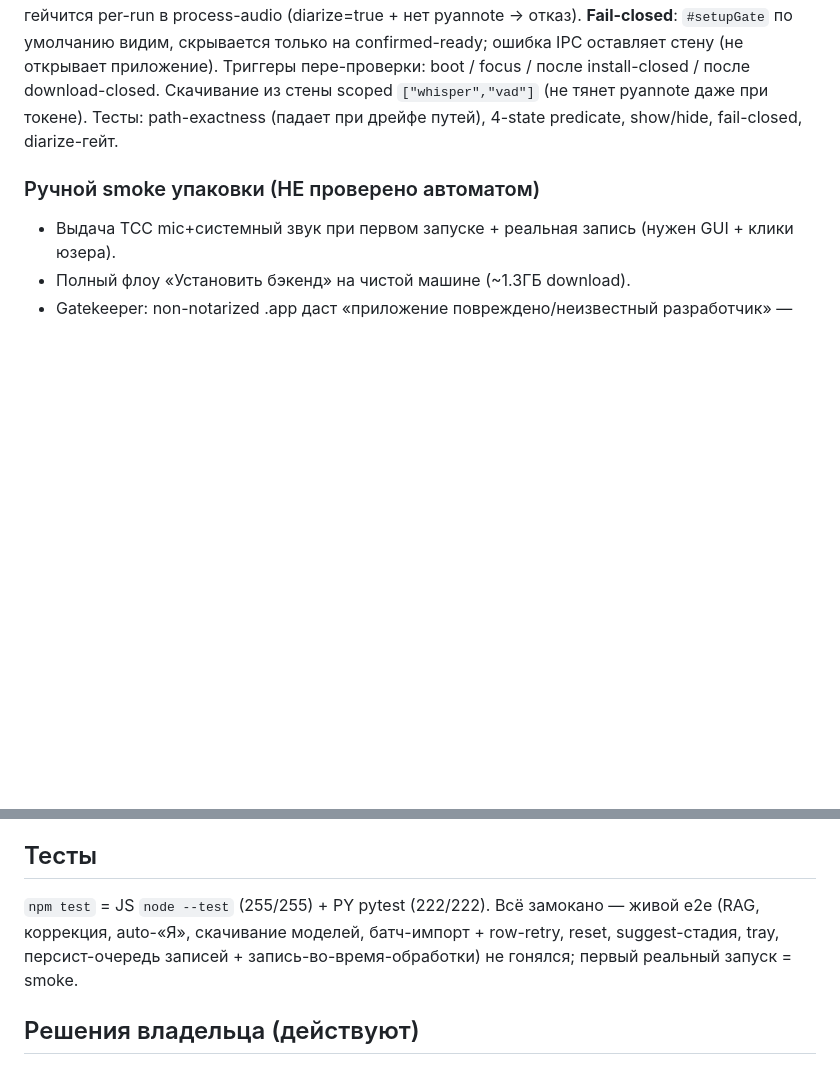
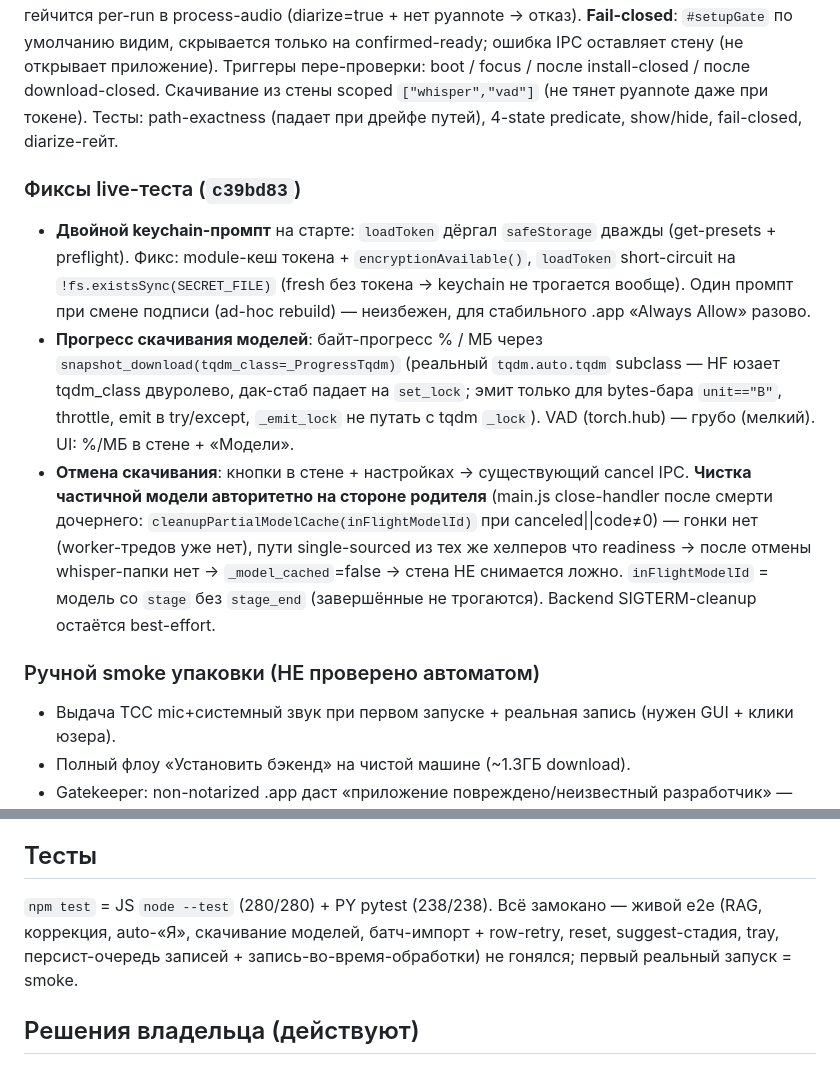
Before and after one commit to ArtemiiF/MeetingRecorder, a Markdown page: HANDOFF.md, 2 parts joined by grey strips. Rendered like a GitHub page; blank space fills up the shorter version.

Commit message:
docs: HANDOFF — keychain dedupe, model-download progress + cancel

```diff
--- a/HANDOFF.md
+++ b/HANDOFF.md
@@ -16,6 +16,11 @@ Preflight-панель: у строки Микрофон — кнопка «Ра
 
 ### Setup-стена (`95dd80d`)
 Жёсткий гейт: пока НЕ (бэкенд установлен И whisper+vad в кеше) — full-cover overlay `#setupGate` (шаги «Установить бэкенд» → «Скачать модели» с прогрессом, реюз install/download-флоу), нормальный UI перекрыт. Готовность через `app-readiness` IPC: `backendAvailable()` + кеш whisper/vad проверяется **Node fs** (НЕ спавн python — до установки его нет), пути зеркалят backend.py `_model_cached` (coupling: менять оба). Диаризация НЕ в стене (опциональна, gated) — гейчится per-run в process-audio (diarize=true + нет pyannote → отказ). **Fail-closed**: `#setupGate` по умолчанию видим, скрывается только на confirmed-ready; ошибка IPC оставляет стену (не открывает приложение). Триггеры пере-проверки: boot / focus / после install-closed / после download-closed. Скачивание из стены scoped `["whisper","vad"]` (не тянет pyannote даже при токене). Тесты: path-exactness (падает при дрейфе путей), 4-state predicate, show/hide, fail-closed, diarize-гейт.
+
+### Фиксы live-теста (`c39bd83`)
+- **Двойной keychain-промпт** на старте: `loadToken` дёргал `safeStorage` дважды (get-presets + preflight). Фикс: module-кеш токена + `encryptionAvailable()`, `loadToken` short-circuit на `!fs.existsSync(SECRET_FILE)` (fresh без токена → keychain не трогается вообще). Один промпт при смене подписи (ad-hoc rebuild) — неизбежен, для стабильного .app «Always Allow» разово.
+- **Прогресс скачивания моделей**: байт-прогресс % / МБ через `snapshot_download(tqdm_class=_ProgressTqdm)` (реальный `tqdm.auto.tqdm` subclass — HF юзает tqdm_class двуролево, дак-стаб падает на `set_lock`; эмит только для bytes-бара `unit=="B"`, throttle, emit в try/except, `_emit_lock` не путать с tqdm `_lock`). VAD (torch.hub) — грубо (мелкий). UI: %/МБ в стене + «Модели».
+- **Отмена скачивания**: кнопки в стене + настройках → существующий cancel IPC. **Чистка частичной модели авторитетно на стороне родителя** (main.js close-handler после смерти дочернего: `cleanupPartialModelCache(inFlightModelId)` при canceled||code≠0) — гонки нет (worker-тредов уже нет), пути single-sourced из тех же хелперов что readiness → после отмены whisper-папки нет → `_model_cached`=false → стена НЕ снимается ложно. `inFlightModelId` = модель со `stage` без `stage_end` (завершённые не трогаются). Backend SIGTERM-cleanup остаётся best-effort.
 
 ### Ручной smoke упаковки (НЕ проверено автоматом)
 - Выдача TCC mic+системный звук при первом запуске + реальная запись (нужен GUI + клики юзера).
@@ -75,7 +80,7 @@ Preflight-панель: у строки Микрофон — кнопка «Ра
 
 ## Тесты
 
-`npm test` = JS `node --test` (255/255) + PY pytest (222/222). Всё замокано — живой e2e (RAG, коррекция, auto-«Я», скачивание моделей, батч-импорт + row-retry, reset, suggest-стадия, tray, персист-очередь записей + запись-во-время-обработки) не гонялся; первый реальный запуск = smoke.
+`npm test` = JS `node --test` (280/280) + PY pytest (238/238). Всё замокано — живой e2e (RAG, коррекция, auto-«Я», скачивание моделей, батч-импорт + row-retry, reset, suggest-стадия, tray, персист-очередь записей + запись-во-время-обработки) не гонялся; первый реальный запуск = smoke.
 
 ## Решения владельца (действуют)
 
```
